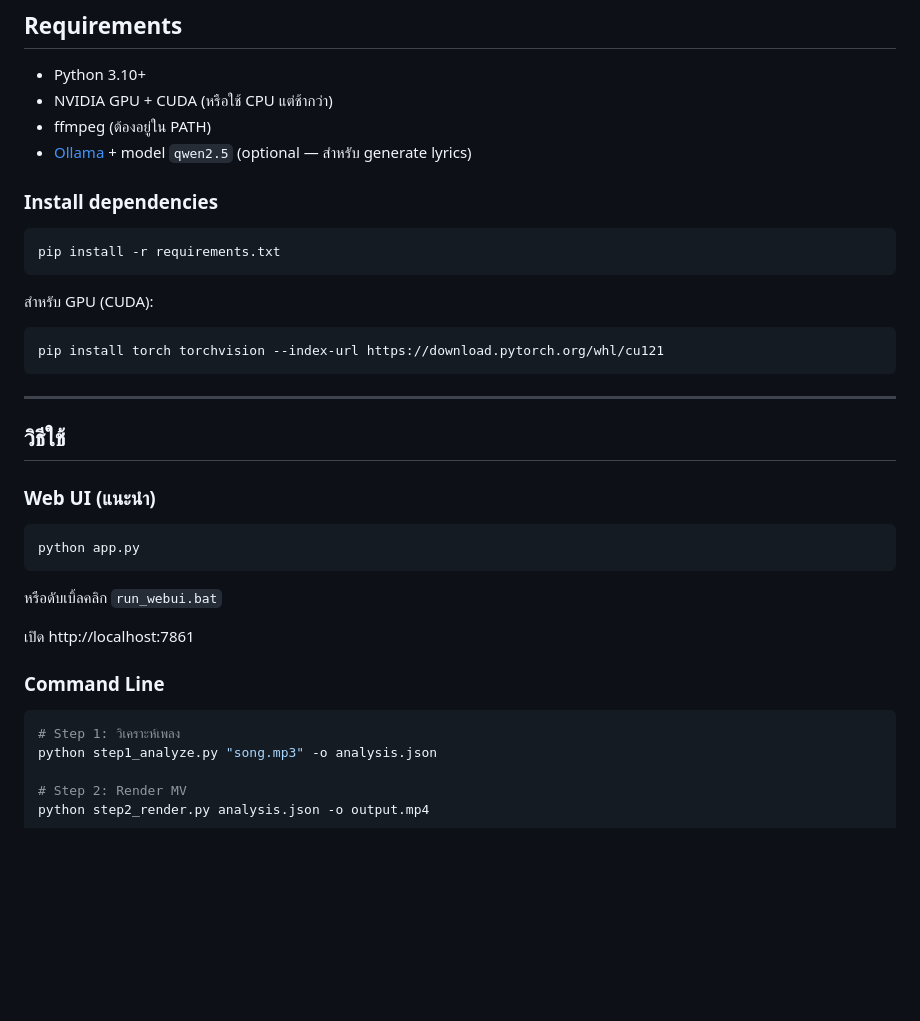
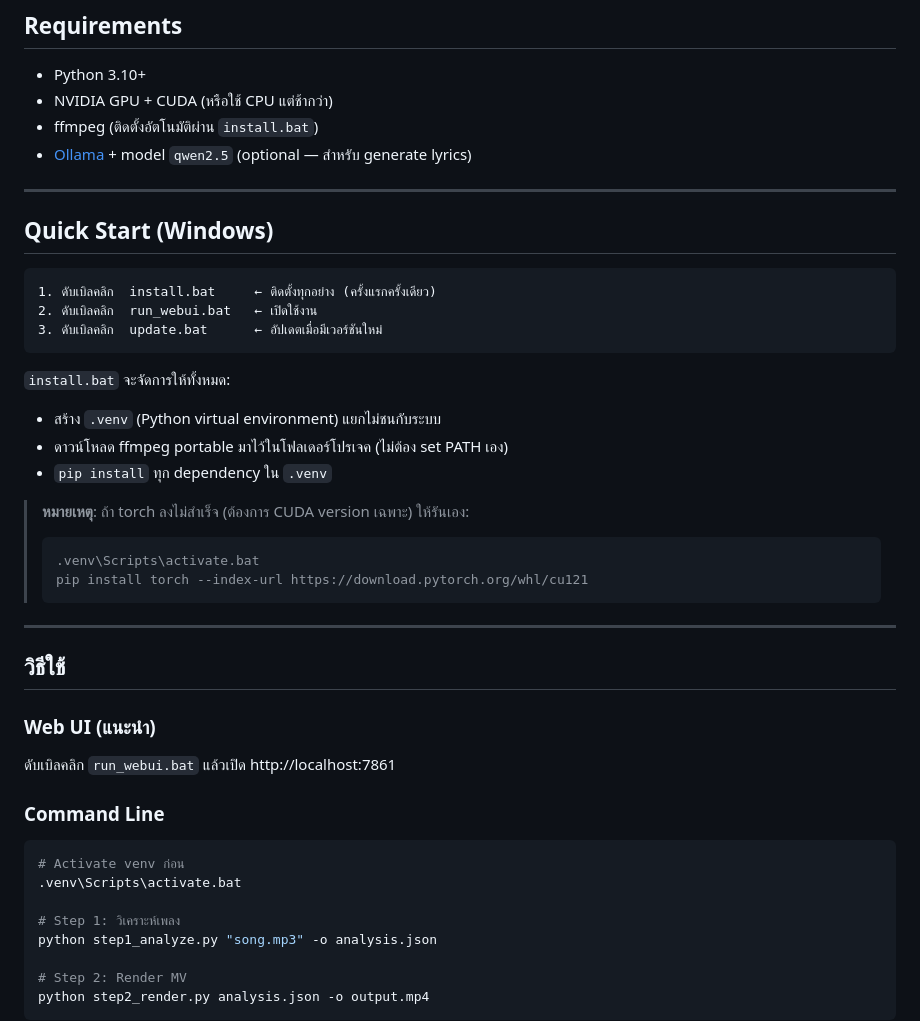
Before and after one commit to gasiaai/ytpoop-llm-mv, a Markdown page: README.md, the part around the change. Rendered like a GitHub page; blank space fills up the shorter version.

Commit message:
update README: quick start with install.bat / update.bat / .venv
Co-Authored-By: Claude Opus 4.6 (1M context) <noreply@anthropic.com>

````diff
--- a/README.md
+++ b/README.md
@@ -24,19 +24,29 @@
 
 - Python 3.10+
 - NVIDIA GPU + CUDA (หรือใช้ CPU แต่ช้ากว่า)
-- ffmpeg (ต้องอยู่ใน PATH)
+- ffmpeg (ติดตั้งอัตโนมัติผ่าน `install.bat`)
 - [Ollama](https://ollama.ai) + model `qwen2.5` (optional — สำหรับ generate lyrics)
 
-### Install dependencies
+---
 
-```bash
-pip install -r requirements.txt
+## Quick Start (Windows)
+
+```
+1. ดับเบิลคลิก  install.bat     ← ติดตั้งทุกอย่าง (ครั้งแรกครั้งเดียว)
+2. ดับเบิลคลิก  run_webui.bat   ← เปิดใช้งาน
+3. ดับเบิลคลิก  update.bat      ← อัปเดตเมื่อมีเวอร์ชันใหม่
 ```
 
-สำหรับ GPU (CUDA):
-```bash
-pip install torch torchvision --index-url https://download.pytorch.org/whl/cu121
-```
+`install.bat` จะจัดการให้ทั้งหมด:
+- สร้าง `.venv` (Python virtual environment) แยกไม่ชนกับระบบ
+- ดาวน์โหลด ffmpeg portable มาไว้ในโฟลเดอร์โปรเจค (ไม่ต้อง set PATH เอง)
+- `pip install` ทุก dependency ใน `.venv`
+
+> **หมายเหตุ**: ถ้า torch ลงไม่สำเร็จ (ต้องการ CUDA version เฉพาะ) ให้รันเอง:
+> ```
+> .venv\Scripts\activate.bat
+> pip install torch --index-url https://download.pytorch.org/whl/cu121
+> ```
 
 ---
 
@@ -44,16 +54,14 @@ pip install torch torchvision --index-url https://download.pytorch.org/whl/cu121
 
 ### Web UI (แนะนำ)
 
-```bash
-python app.py
-```
-หรือดับเบิ้ลคลิก `run_webui.bat`
-
-เปิด http://localhost:7861
+ดับเบิลคลิก `run_webui.bat` แล้วเปิด http://localhost:7861
 
 ### Command Line
 
 ```bash
+# Activate venv ก่อน
+.venv\Scripts\activate.bat
+
 # Step 1: วิเคราะห์เพลง
 python step1_analyze.py "song.mp3" -o analysis.json
 
````
